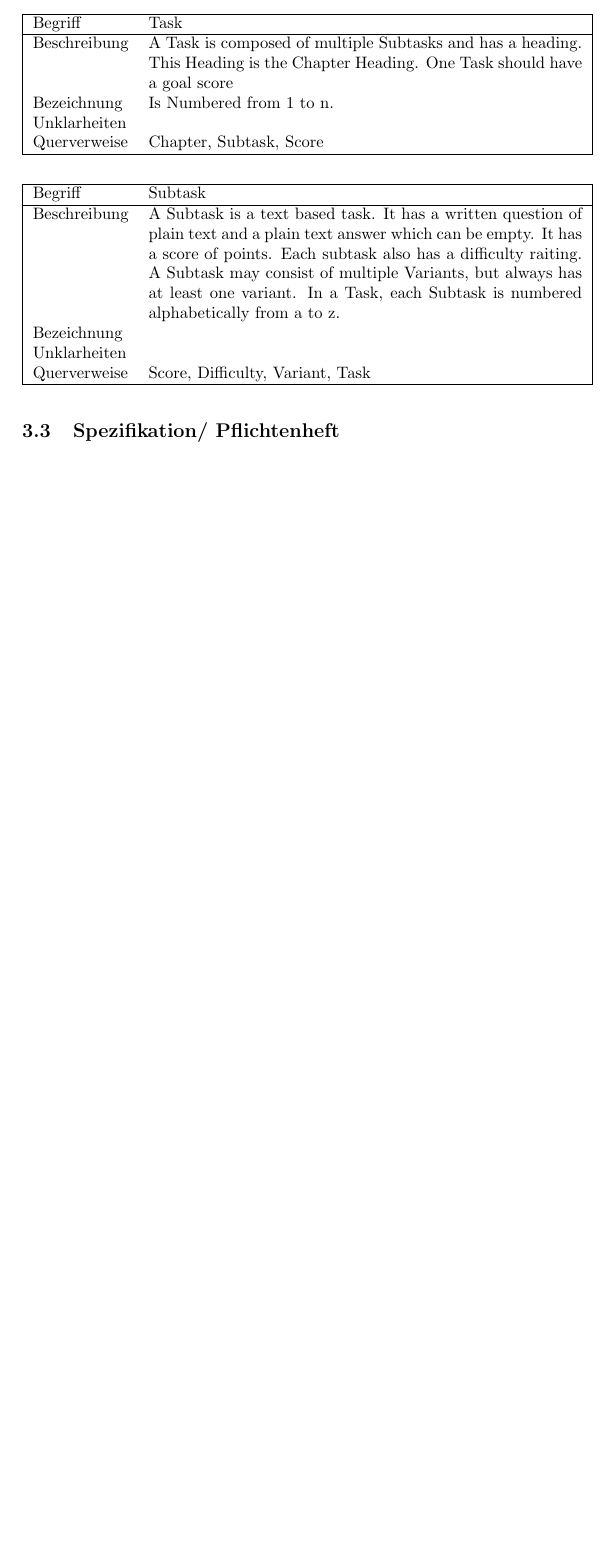
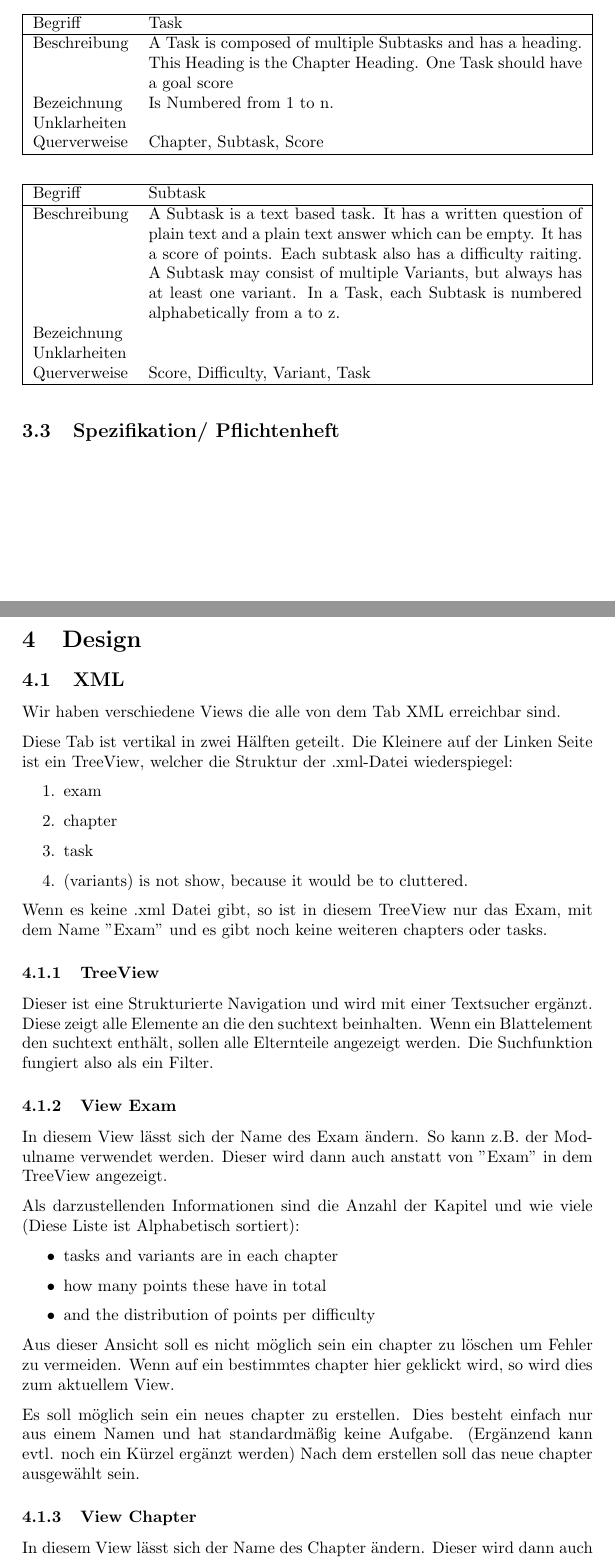
Before and after one commit to MortizK/LaTeX, a LaTeX document (DHBW/sem3/SWE/project.tex): part of page 8 of 8 before the commit and two parts of pages 8 and 9 of 10 after it, the two joined at a grey line, cut so that both start at the same text, the shorter picture padded with empty space. Compiled offline with pdfLaTeX.

Commit message:
SWL Project v.0.2

```diff
--- a/DHBW/sem3/SWE/project.tex
+++ b/DHBW/sem3/SWE/project.tex
@@ -257,3 +257,44 @@ Optional: Generierung des Deckblattes anhand der ausgewählten Kapitel und deren
 
 \subsection{Spezifikation/ Pflichtenheft}
 
+\pagebreak
+\section{Design}
+
+\subsection{XML}
+
+Wir haben verschiedene Views die alle von dem Tab XML erreichbar sind.
+
+Diese Tab ist vertikal in zwei Hälften geteilt. Die Kleinere auf der Linken Seite ist ein TreeView, welcher die Struktur der .xml-Datei wiederspiegel:
+
+\begin{enumerate}
+    \item exam
+    \item chapter
+    \item task
+    \item (variants) is not show, because it would be to cluttered.
+\end{enumerate}
+
+Wenn es keine .xml Datei gibt, so ist in diesem TreeView nur das Exam, mit dem Name "Exam" und es gibt noch keine weiteren chapters oder tasks.
+
+\subsubsection{TreeView}
+
+Dieser ist eine Strukturierte Navigation und wird mit einer Textsucher ergänzt. Diese zeigt alle Elemente an die den suchtext beinhalten. Wenn ein Blattelement den suchtext enthält, sollen alle Elternteile angezeigt werden. Die Suchfunktion fungiert also als ein Filter.
+
+\subsubsection{View Exam}
+
+In diesem View lässt sich der Name des Exam ändern. So kann z.B. der Modulname verwendet werden. Dieser wird dann auch anstatt von "Exam" in dem TreeView angezeigt.
+
+Als darzustellenden Informationen sind die Anzahl der Kapitel und wie viele (Diese Liste ist Alphabetisch sortiert):
+
+\begin{itemize}
+    \item tasks and variants are in each chapter
+    \item how many points these have in total
+    \item and the distribution of points per difficulty
+\end{itemize}
+
+Aus dieser Ansicht soll es nicht möglich sein ein chapter zu löschen um Fehler zu vermeiden. Wenn auf ein bestimmtes chapter hier geklickt wird, so wird dies zum aktuellem View.
+
+Es soll möglich sein ein neues chapter zu erstellen. Dies besteht einfach nur aus einem Namen und hat standardmäßig keine Aufgabe. (Ergänzend kann evtl. noch ein Kürzel ergänzt werden) Nach dem erstellen soll das neue chapter ausgewählt sein.
+
+\subsubsection{View Chapter}
+
+In diesem View lässt sich der Name des Chapter ändern.  Dieser wird dann auch anstatt von "Chapter" in dem TreeView angezeigt.
```
Also changed, not shown: DHBW/sem3/SWE/project.tex (53 more changed lines).
